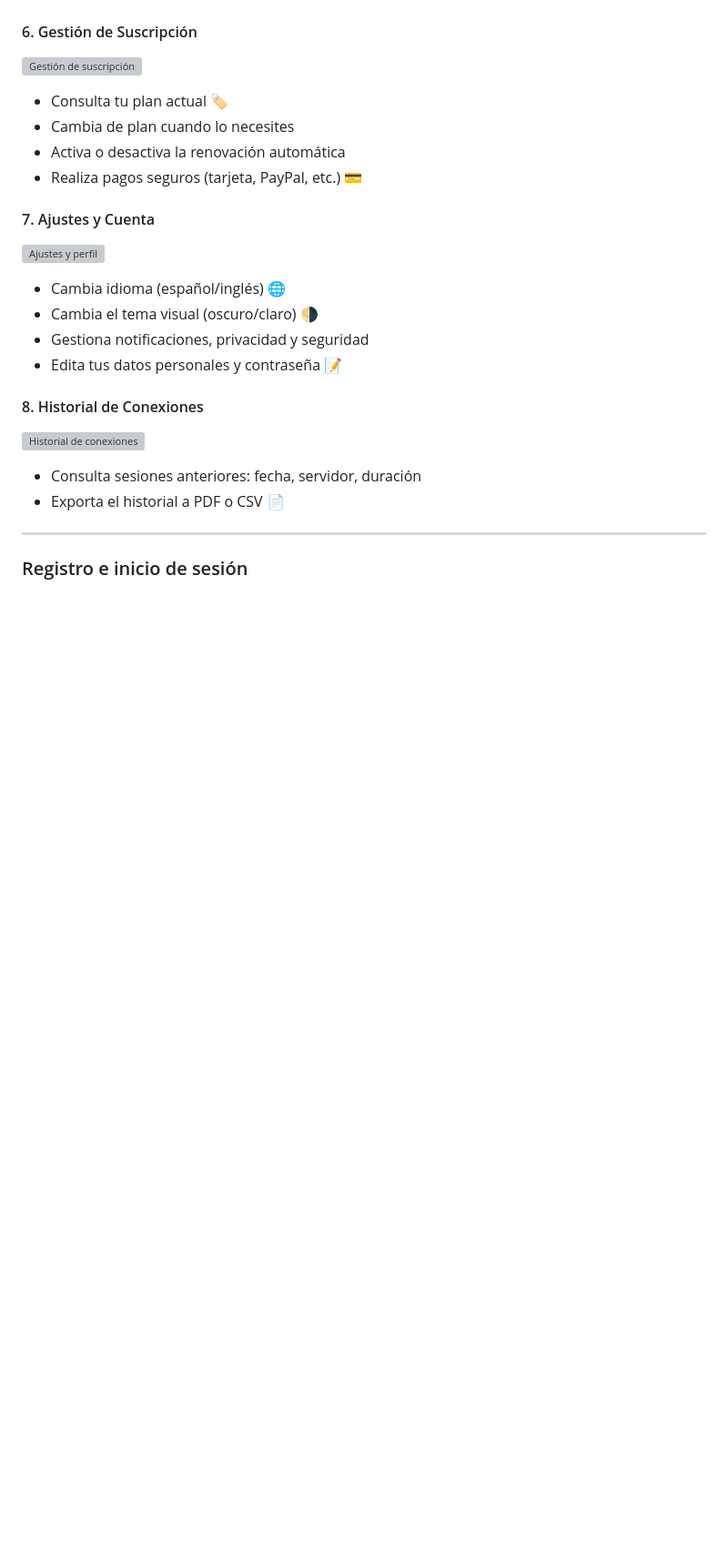
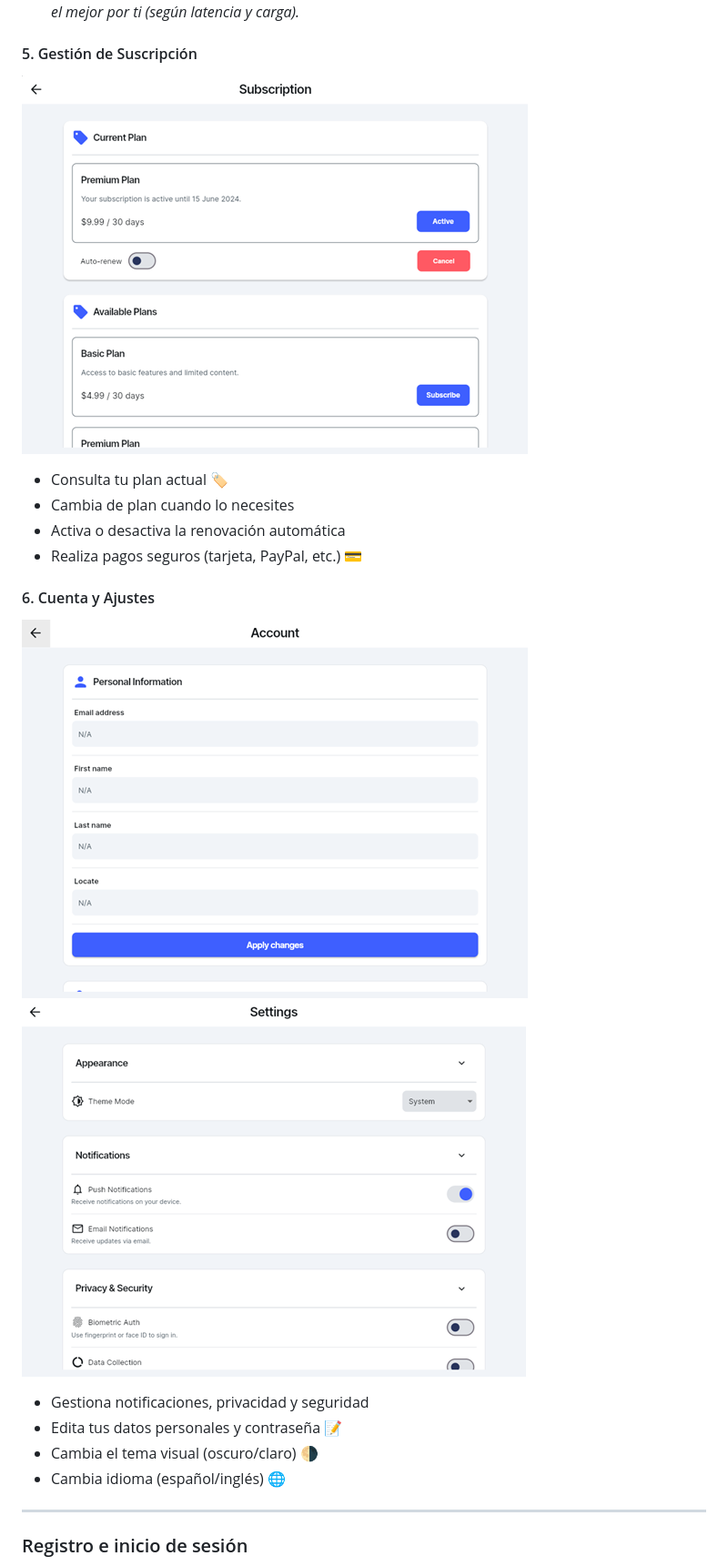
Before and after one commit to mike-educantabria/OWTunnel, a Markdown page: README.md, the part around one of its changes. Shown at 91% size. Rendered like a GitHub page; blank space fills up the shorter version; grey boxes are pictures that could not be loaded.

```diff
--- a/README.md
+++ b/README.md
@@ -77,23 +74,19 @@ La solución incluye dos aplicaciones:
 *Elige manualmente el país/ciudad o deja que la app seleccione el mejor por ti (según latencia y carga).*
 
-#### 6. Gestión de Suscripción
-![Gestión de suscripción](img/suscripcion.png)
+#### 5. Gestión de Suscripción
+![Gestión de suscripción](images/image6.png)
 - Consulta tu plan actual 🏷️
 - Cambia de plan cuando lo necesites
 - Activa o desactiva la renovación automática
 - Realiza pagos seguros (tarjeta, PayPal, etc.) 💳
 
-#### 7. Ajustes y Cuenta
-![Ajustes y perfil](img/ajustes.png)
-- Cambia idioma (español/inglés) 🌐
-- Cambia el tema visual (oscuro/claro) 🌗
+#### 6. Cuenta y Ajustes
+![Modificar Cuenta](images/image7.png)
+![Modificar Ajustes](images/image8.png)
 - Gestiona notificaciones, privacidad y seguridad
 - Edita tus datos personales y contraseña 📝
-
-#### 8. Historial de Conexiones
-![Historial de conexiones](img/historial.png)
-- Consulta sesiones anteriores: fecha, servidor, duración
-- Exporta el historial a PDF o CSV 📄
+- Cambia el tema visual (oscuro/claro) 🌗
+- Cambia idioma (español/inglés) 🌐
 
 ---
 
```
Also changed, not shown: other parts of README.md (+5 -8 lines).
